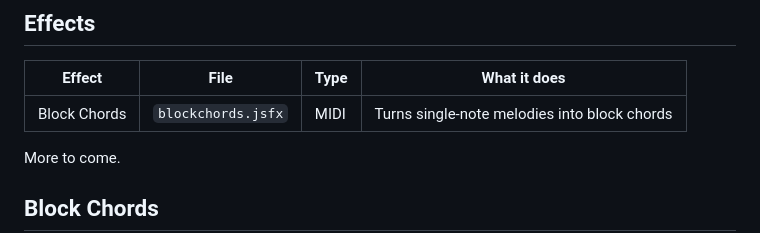
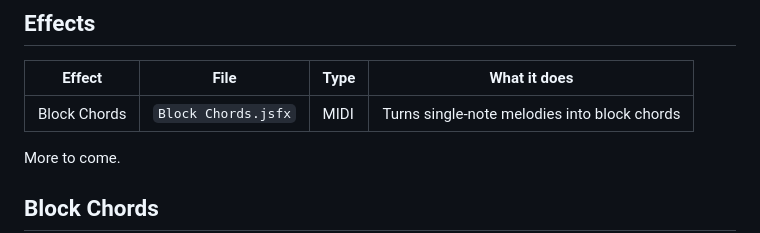
Before and after one commit to sivabenepoivediamo/reaper-jsfx, a Markdown page: README.md, the part around the change. GitHub-like rendering.

```diff
--- a/README.md
+++ b/README.md
@@ -8,7 +8,7 @@ This is a personal playground, so expect things to be rough, opinionated and occ
 
 | Effect | File | Type | What it does |
 | --- | --- | --- | --- |
-| Block Chords | `blockchords.jsfx` | MIDI | Turns single-note melodies into block chords |
+| Block Chords | `Block Chords.jsfx` | MIDI | Turns single-note melodies into block chords |
 
 More to come.
 
```
